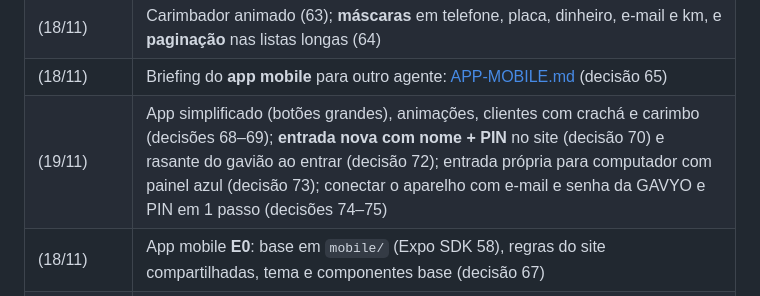
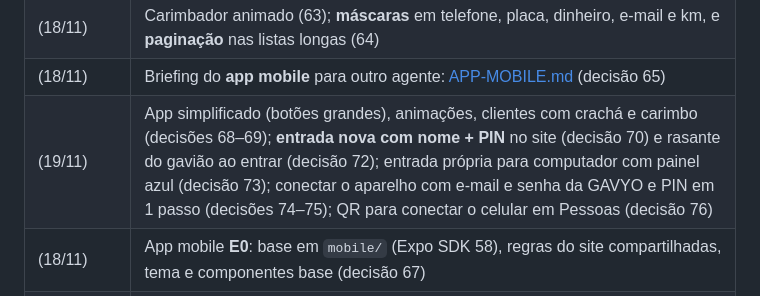
Before and after one commit to GAVVYO/sistema-precos, a Markdown page: docs/ESTADO-ATUAL.md, the part around the change. GitHub-like rendering.

```diff
--- a/docs/ESTADO-ATUAL.md
+++ b/docs/ESTADO-ATUAL.md
@@ -33,7 +33,7 @@
 | (18/11) | **Pessoas** (clientes, funcionários e carros) com crachá que se preenche e carimbo "Cadastro concluído"; foto do funcionário (decisão 62) |
 | (18/11) | Carimbador animado (63); **máscaras** em telefone, placa, dinheiro, e-mail e km, e **paginação** nas listas longas (64) |
 | (18/11) | Briefing do **app mobile** para outro agente: [APP-MOBILE.md](APP-MOBILE.md) (decisão 65) |
-| (19/11) | App simplificado (botões grandes), animações, clientes com crachá e carimbo (decisões 68–69); **entrada nova com nome + PIN** no site (decisão 70) e rasante do gavião ao entrar (decisão 72); entrada própria para computador com painel azul (decisão 73); conectar o aparelho com e-mail e senha da GAVYO e PIN em 1 passo (decisões 74–75) |
+| (19/11) | App simplificado (botões grandes), animações, clientes com crachá e carimbo (decisões 68–69); **entrada nova com nome + PIN** no site (decisão 70) e rasante do gavião ao entrar (decisão 72); entrada própria para computador com painel azul (decisão 73); conectar o aparelho com e-mail e senha da GAVYO e PIN em 1 passo (decisões 74–75); QR para conectar o celular em Pessoas (decisão 76) |
 | (18/11) | App mobile **E0**: base em `mobile/` (Expo SDK 58), regras do site compartilhadas, tema e componentes base (decisão 67) |
 | (18/11) | App: **primeira versão navegável das telas** (Hoje/pátio, Serviços em abas, ficha, Receber, Novo serviço passo a passo, Pessoas, Conta, Seus carros do mecânico) com dados de demonstração em memória — para discutir a direção visual |
 
```
Also changed, not shown: docs/DECISOES.md (+1 -0 lines), docs/INTERFACE.md (+4 -0 lines), docs/imagens/interface/qr-conectar-celular.png (added), 7 other files.
